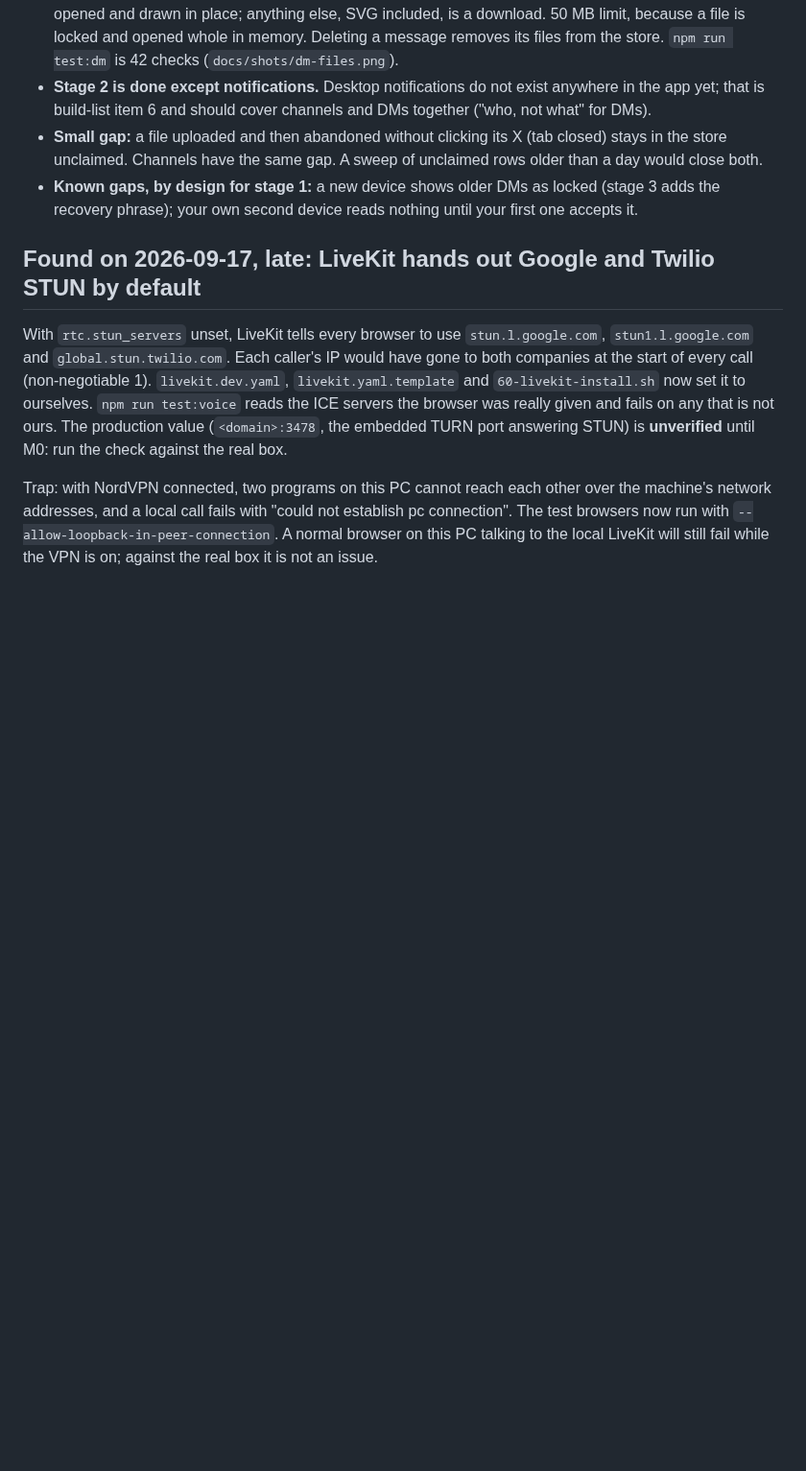
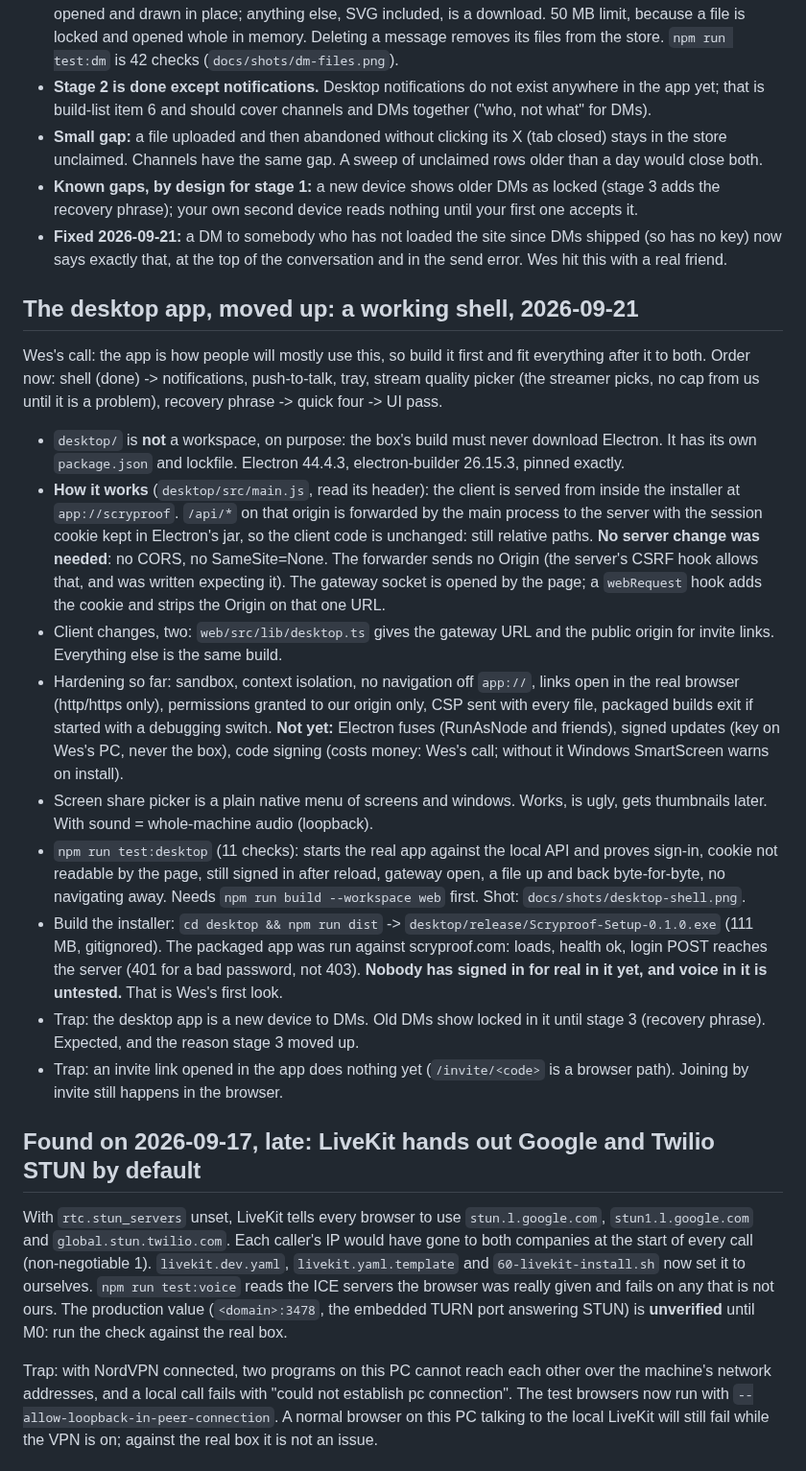
Before and after one commit to MilkManManiac/Scryproof, a Markdown page: docs/HANDOFF.md, the part around the change. Shown at 96% size. Rendered like a GitHub page; blank space fills up the shorter version.

```diff
--- a/docs/HANDOFF.md
+++ b/docs/HANDOFF.md
@@ -220,6 +220,51 @@ Discord overall is `docs/discord-features.md`. `npm run test:dm` passes all 21 c
 - **Known gaps, by design for stage 1:** a new device shows older DMs as locked (stage 3 adds the
   recovery phrase); your own second device reads nothing until your first one
   accepts it.
+- **Fixed 2026-09-21:** a DM to somebody who has not loaded the site since DMs
+  shipped (so has no key) now says exactly that, at the top of the conversation
+  and in the send error. Wes hit this with a real friend.
+
+## The desktop app, moved up: a working shell, 2026-09-21
+
+Wes's call: the app is how people will mostly use this, so build it first and
+fit everything after it to both. Order now: shell (done) -> notifications,
+push-to-talk, tray, stream quality picker (the streamer picks, no cap from us
+until it is a problem), recovery phrase -> quick four -> UI pass.
+
+- `desktop/` is **not** a workspace, on purpose: the box's build must never
+  download Electron. It has its own `package.json` and lockfile. Electron
+  44.4.3, electron-builder 26.15.3, pinned exactly.
+- **How it works** (`desktop/src/main.js`, read its header): the client is
+  served from inside the installer at `app://scryproof`. `/api/*` on that
+  origin is forwarded by the main process to the server with the session
+  cookie kept in Electron's jar, so the client code is unchanged: still
+  relative paths. **No server change was needed**: no CORS, no SameSite=None.
+  The forwarder sends no Origin (the server's CSRF hook allows that, and was
+  written expecting it). The gateway socket is opened by the page; a
+  `webRequest` hook adds the cookie and strips the Origin on that one URL.
+- Client changes, two: `web/src/lib/desktop.ts` gives the gateway URL and the
+  public origin for invite links. Everything else is the same build.
+- Hardening so far: sandbox, context isolation, no navigation off `app://`,
+  links open in the real browser (http/https only), permissions granted to our
+  origin only, CSP sent with every file, packaged builds exit if started with a
+  debugging switch. **Not yet:** Electron fuses (RunAsNode and friends), signed
+  updates (key on Wes's PC, never the box), code signing (costs money: Wes's
+  call; without it Windows SmartScreen warns on install).
+- Screen share picker is a plain native menu of screens and windows. Works, is
+  ugly, gets thumbnails later. With sound = whole-machine audio (loopback).
+- `npm run test:desktop` (11 checks): starts the real app against the local API
+  and proves sign-in, cookie not readable by the page, still signed in after
+  reload, gateway open, a file up and back byte-for-byte, no navigating away.
+  Needs `npm run build --workspace web` first. Shot: `docs/shots/desktop-shell.png`.
+- Build the installer: `cd desktop && npm run dist` ->
+  `desktop/release/Scryproof-Setup-0.1.0.exe` (111 MB, gitignored). The packaged
+  app was run against scryproof.com: loads, health ok, login POST reaches the
+  server (401 for a bad password, not 403). **Nobody has signed in for real in
+  it yet, and voice in it is untested.** That is Wes's first look.
+- Trap: the desktop app is a new device to DMs. Old DMs show locked in it until
+  stage 3 (recovery phrase). Expected, and the reason stage 3 moved up.
+- Trap: an invite link opened in the app does nothing yet (`/invite/<code>`
+  is a browser path). Joining by invite still happens in the browser.
 
 ## Found on 2026-09-17, late: LiveKit hands out Google and Twilio STUN by default
 
```
Also changed, not shown: desktop/assets/icon.png (added), docs/shots/desktop-shell.png (added), 11 other files.
